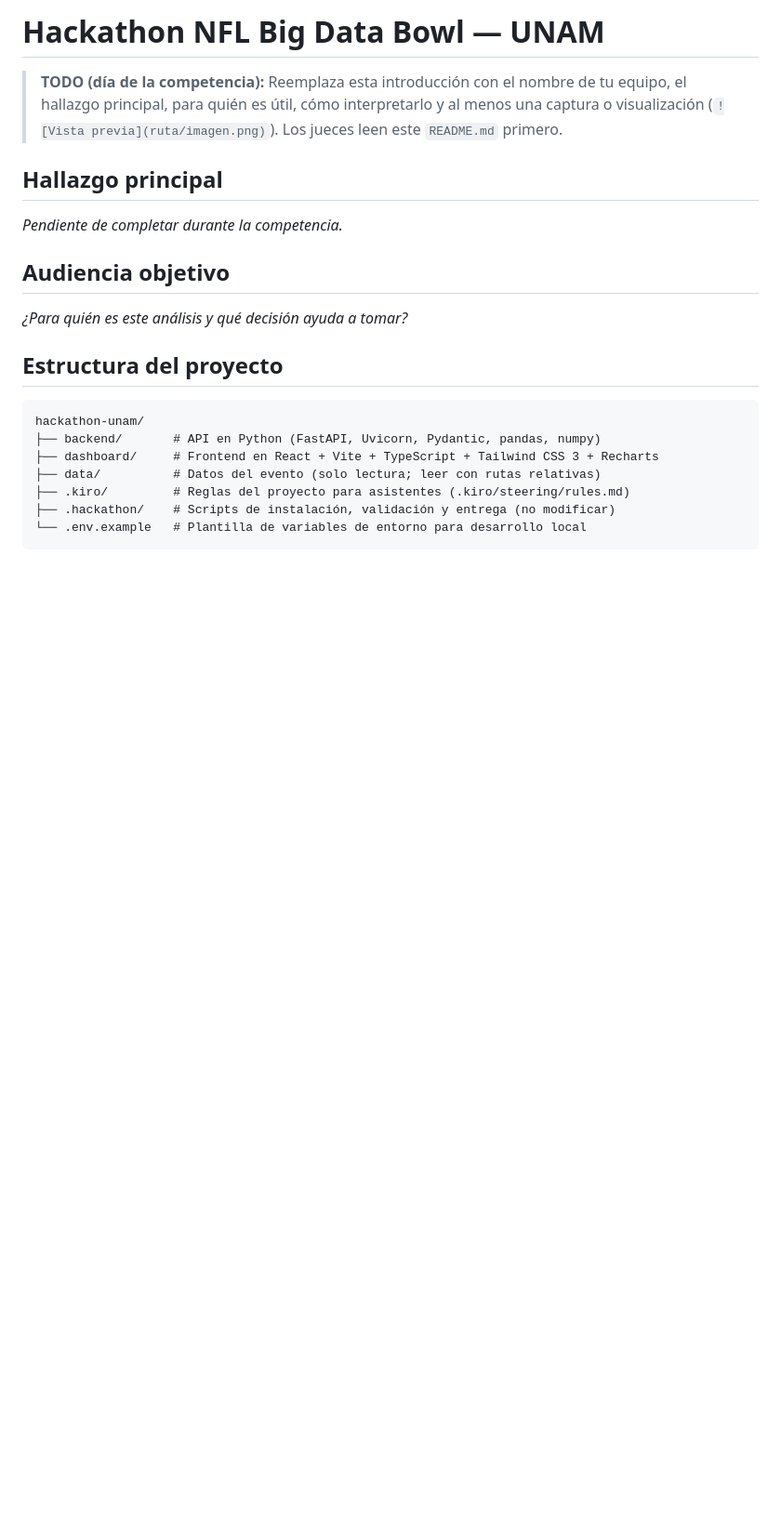
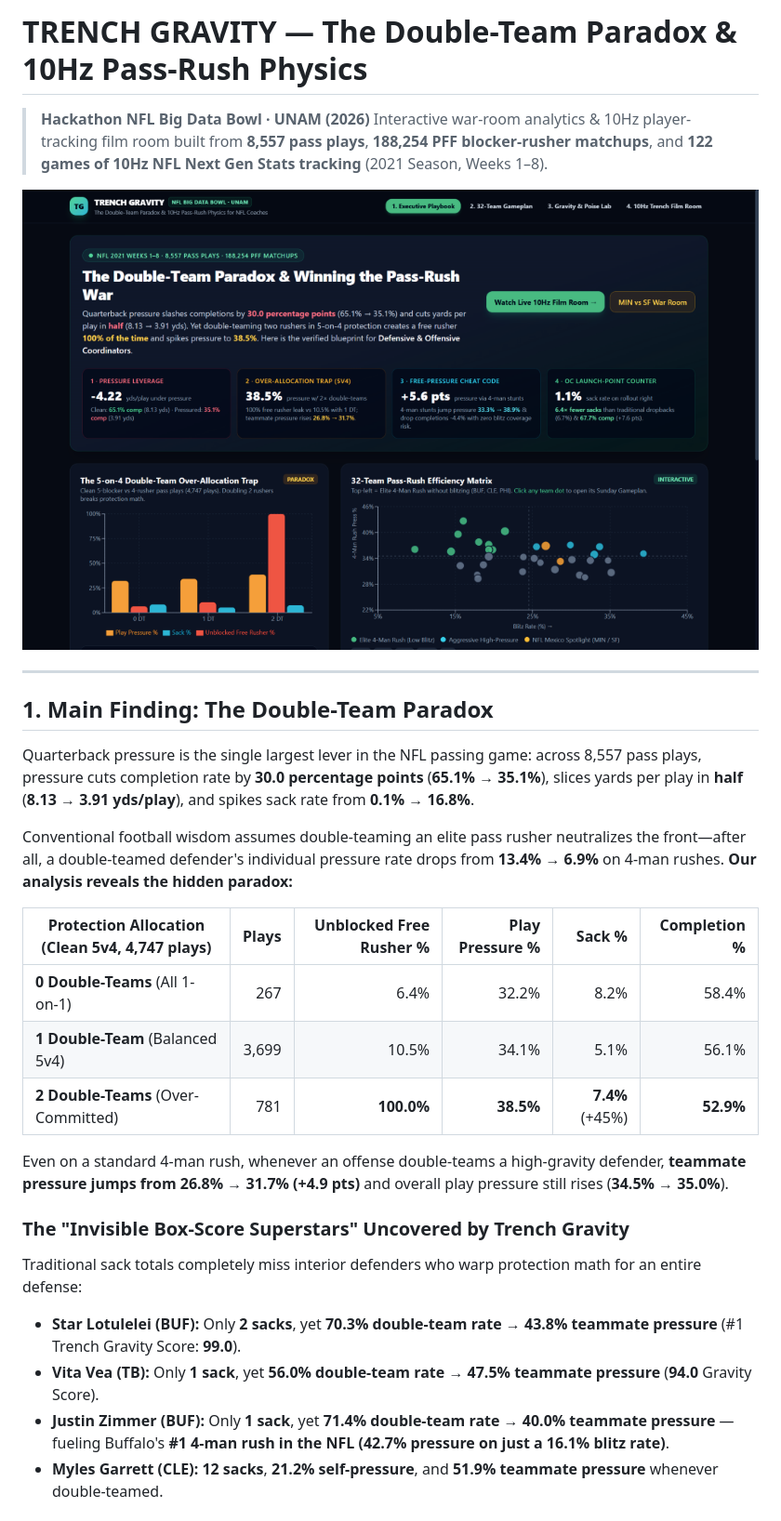
Before and after one commit to SulkBash/hackathon-unam, a Markdown page: README.md, the part around one of its changes. Shown at 93% size. Rendered like a GitHub page; pictures changed too: docs/executive-playbook.png (added); blank space fills up the shorter version.

````diff
--- a/README.md
+++ b/README.md
@@ -1,22 +1,30 @@
-# Hackathon NFL Big Data Bowl — UNAM
+# TRENCH GRAVITY — The Double-Team Paradox & 10Hz Pass-Rush Physics
 
-> **TODO (día de la competencia):** Reemplaza esta introducción con el nombre de tu equipo, el hallazgo principal, para quién es útil, cómo interpretarlo y al menos una captura o visualización (`![Vista previa](ruta/imagen.png)`). Los jueces leen este `README.md` primero.
+> **Hackathon NFL Big Data Bowl · UNAM (2026)**
+> Interactive war-room analytics & 10Hz player-tracking film room built from **8,557 pass plays**, **188,254 PFF blocker-rusher matchups**, and **122 games of 10Hz NFL Next Gen Stats tracking** (2021 Season, Weeks 1–8).
 
-## Hallazgo principal
+![Trench Gravity Executive Playbook](docs/executive-playbook.png)
 
-_Pendiente de completar durante la competencia._
+---
 
-## Audiencia objetivo
+## 1. Main Finding: The Double-Team Paradox
 
-_¿Para quién es este análisis y qué decisión ayuda a tomar?_
+Quarterback pressure is the single largest lever in the NFL passing game: across 8,557 pass plays, pressure cuts completion rate by **30.0 percentage points** (**65.1% → 35.1%**), slices yards per play in **half** (**8.13 → 3.91 yds/play**), and spikes sack rate from **0.1% → 16.8%**.
 
-## Estructura del proyecto
+Conventional football wisdom assumes double-teaming an elite pass rusher neutralizes the front—after all, a double-teamed defender's individual pressure rate drops from **13.4% → 6.9%** on 4-man rushes. **Our analysis reveals the hidden paradox:**
 
-```text
-hackathon-unam/
-├── backend/       # API en Python (FastAPI, Uvicorn, Pydantic, pandas, numpy)
-├── dashboard/     # Frontend en React + Vite + TypeScript + Tailwind CSS 3 + Recharts
-├── data/          # Datos del evento (solo lectura; leer con rutas relativas)
-├── .kiro/         # Reglas del proyecto para asistentes (.kiro/steering/rules.md)
-├── .hackathon/    # Scripts de instalación, validación y entrega (no modificar)
-└── .env.example   # Plantilla de variables de entorno para desarrollo local
+| Protection Allocation (Clean 5v4, 4,747 plays) | Plays | Unblocked Free Rusher % | Play Pressure % | Sack % | Completion % |
+|---|---:|---:|---:|---:|---:|
+| **0 Double-Teams** (All 1-on-1) | 267 | 6.4% | 32.2% | 8.2% | 58.4% |
+| **1 Double-Team** (Balanced 5v4) | 3,699 | 10.5% | 34.1% | 5.1% | 56.1% |
+| **2 Double-Teams** (Over-Committed) | 781 | **100.0%** | **38.5%** | **7.4%** (+45%) | **52.9%** |
+
+Even on a standard 4-man rush, whenever an offense double-teams a high-gravity defender, **teammate pressure jumps from 26.8% → 31.7% (+4.9 pts)** and overall play pressure still rises (**34.5% → 35.0%**).
+
+### The "Invisible Box-Score Superstars" Uncovered by Trench Gravity
+Traditional sack totals completely miss interior defenders who warp protection math for an entire defense:
+- **Star Lotulelei (BUF):** Only **2 sacks**, yet **70.3% double-team rate** → **43.8% teammate pressure** (#1 Trench Gravity Score: **99.0**).
+- **Vita Vea (TB):** Only **1 sack**, yet **56.0% double-team rate** → **47.5% teammate pressure** (**94.0** Gravity Score).
+- **Justin Zimmer (BUF):** Only **1 sack**, yet **71.4% double-team rate** → **40.0% teammate pressure** — fueling Buffalo's **#1 4-man rush in the NFL (42.7% pressure on just a 16.1% blitz rate)**.
+- **Myles Garrett (CLE):** **12 sacks**, **21.2% self-pressure**, and **51.9% teammate pressure** whenever double-teamed.
+
````
Also changed, not shown: other parts of README.md (+52 -59 lines), docs/team-gameplan-heatmap.png (added), docs/trench-film-room.png (added), 11 other files.
